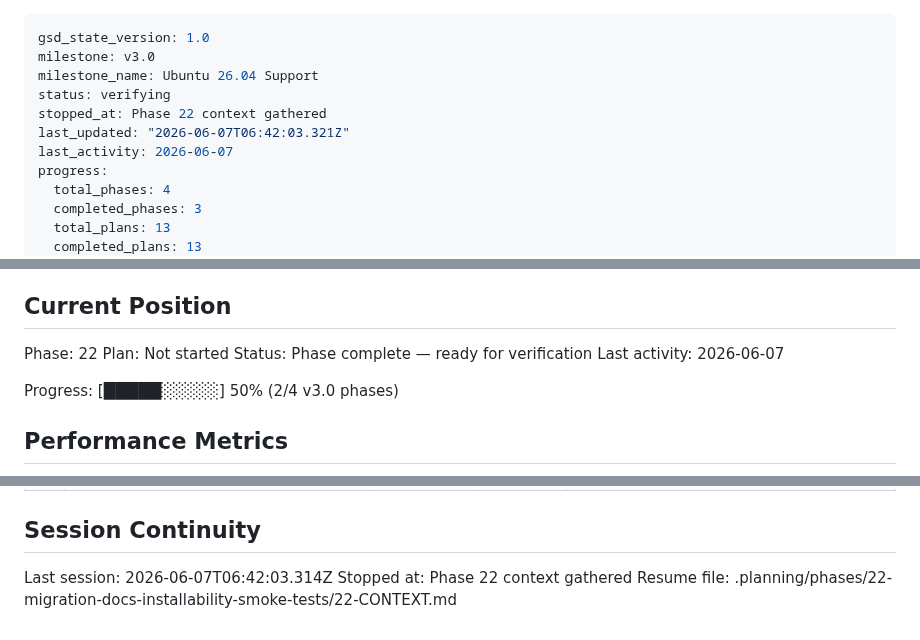
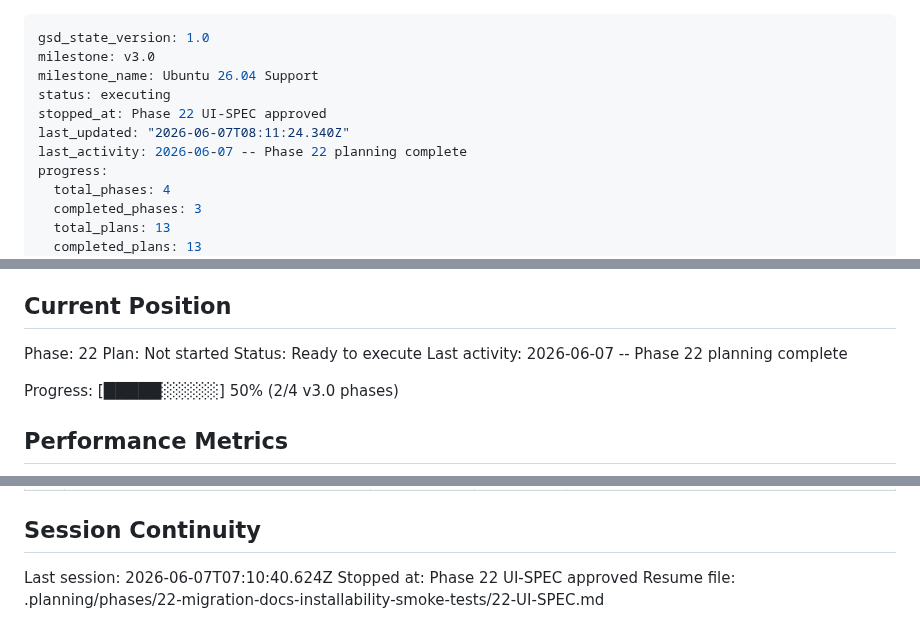
Before and after one commit to slazarov/podman-ubuntu, a Markdown page: .planning/STATE.md, 3 parts joined by grey strips. Drawn GitHub-style.

Commit message:
docs(22): create phase plan

```diff
--- a/.planning/STATE.md
+++ b/.planning/STATE.md
@@ -2,10 +2,10 @@
 gsd_state_version: 1.0
 milestone: v3.0
 milestone_name: Ubuntu 26.04 Support
-status: verifying
-stopped_at: Phase 22 context gathered
-last_updated: "2026-06-07T06:42:03.321Z"
-last_activity: 2026-06-07
+status: executing
+stopped_at: Phase 22 UI-SPEC approved
+last_updated: "2026-06-07T08:11:24.340Z"
+last_activity: 2026-06-07 -- Phase 22 planning complete
 progress:
   total_phases: 4
   completed_phases: 3
@@ -27,8 +27,8 @@ See: .planning/PROJECT.md (updated 2026-06-07)
 
 Phase: 22
 Plan: Not started
-Status: Phase complete — ready for verification
-Last activity: 2026-06-07
+Status: Ready to execute
+Last activity: 2026-06-07 -- Phase 22 planning complete
 
 Progress: [█████░░░░░] 50% (2/4 v3.0 phases)
 
@@ -136,6 +136,6 @@ All decisions logged in PROJECT.md Key Decisions table. Recent decisions affecti
 
 ## Session Continuity
 
-Last session: 2026-06-07T06:42:03.314Z
-Stopped at: Phase 22 context gathered
-Resume file: .planning/phases/22-migration-docs-installability-smoke-tests/22-CONTEXT.md
+Last session: 2026-06-07T07:10:40.624Z
+Stopped at: Phase 22 UI-SPEC approved
+Resume file: .planning/phases/22-migration-docs-installability-smoke-tests/22-UI-SPEC.md
```
Also changed, not shown: 1 other file.
